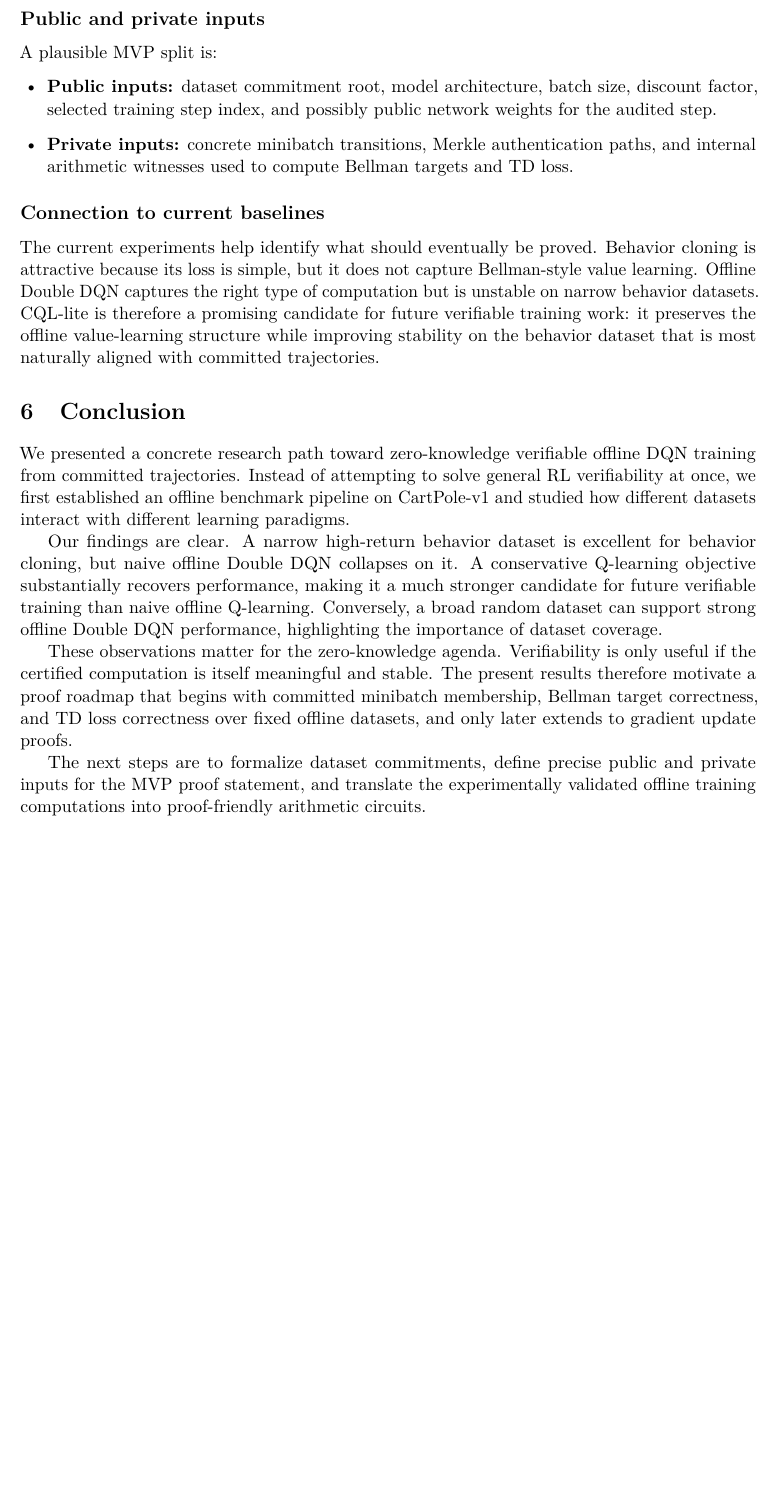
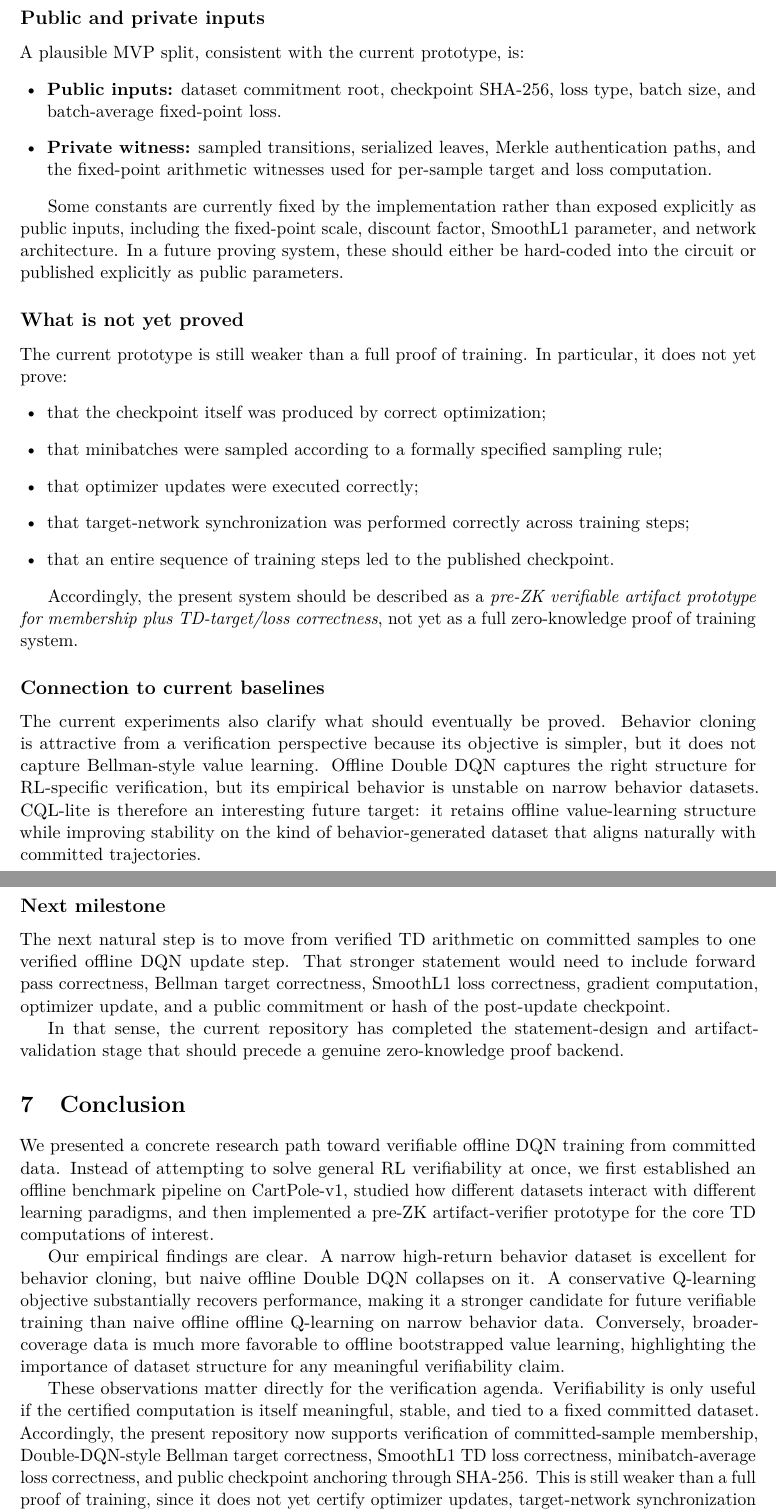
Before and after one commit to patee1811/zk_offline_dqn, a LaTeX paper (paper/main.tex, which reads paper/sections/conclusion.tex, paper/sections/zk_direction.tex): part of page 9 of 11 before the commit and two parts of pages 9 and 10 of 12 after it, the two joined at a grey line, cut so that both start at the same text, the shorter picture padded with empty space. Compiled offline with pdfLaTeX.

Commit message:
Update README and paper wording for pre-ZK artifact verifier

```diff
--- a/paper/sections/conclusion.tex
+++ b/paper/sections/conclusion.tex
@@ -1,7 +1,7 @@
-We presented a concrete research path toward zero-knowledge verifiable offline DQN training from committed trajectories. Instead of attempting to solve general RL verifiability at once, we first established an offline benchmark pipeline on CartPole-v1 and studied how different datasets interact with different learning paradigms.
+We presented a concrete research path toward verifiable offline DQN training from committed data. Instead of attempting to solve general RL verifiability at once, we first established an offline benchmark pipeline on CartPole-v1, studied how different datasets interact with different learning paradigms, and then implemented a pre-ZK artifact-verifier prototype for the core TD computations of interest.
 
-Our findings are clear. A narrow high-return behavior dataset is excellent for behavior cloning, but naive offline Double DQN collapses on it. A conservative Q-learning objective substantially recovers performance, making it a much stronger candidate for future verifiable training than naive offline Q-learning. Conversely, a broad random dataset can support strong offline Double DQN performance, highlighting the importance of dataset coverage.
+Our empirical findings are clear. A narrow high-return behavior dataset is excellent for behavior cloning, but naive offline Double DQN collapses on it. A conservative Q-learning objective substantially recovers performance, making it a stronger candidate for future verifiable training than naive offline offline Q-learning on narrow behavior data. Conversely, broader-coverage data is much more favorable to offline bootstrapped value learning, highlighting the importance of dataset structure for any meaningful verifiability claim.
 
-These observations matter for the zero-knowledge agenda. Verifiability is only useful if the certified computation is itself meaningful and stable. The present results therefore motivate a proof roadmap that begins with committed minibatch membership, Bellman target correctness, and TD loss correctness over fixed offline datasets, and only later extends to gradient update proofs.
+These observations matter directly for the verification agenda. Verifiability is only useful if the certified computation is itself meaningful, stable, and tied to a fixed committed dataset. Accordingly, the present repository now supports verification of committed-sample membership, Double-DQN-style Bellman target correctness, SmoothL1 TD loss correctness, minibatch-average loss correctness, and public checkpoint anchoring through SHA-256. This is still weaker than a full proof of training, since it does not yet certify optimizer updates, target-network synchronization across training steps, or the derivation of the checkpoint itself from a sequence of correct updates.
 
-The next steps are to formalize dataset commitments, define precise public and private inputs for the MVP proof statement, and translate the experimentally validated offline training computations into proof-friendly arithmetic circuits.
+The next step is therefore not ``general RL + ZK,'' but one verified offline DQN update step. That stronger milestone will require formalizing public and private inputs for pre-update and post-update checkpoints, representing gradients and optimizer arithmetic in a proof-friendly form, and extending the current committed-data and TD-arithmetic prototype into a genuine proving backend.
--- a/paper/sections/zk_direction.tex
+++ b/paper/sections/zk_direction.tex
@@ -30,12 +43,33 @@ Only after the previous components are stable should we attempt to prove that on
 
 \subsection*{Public and private inputs}
 
-A plausible MVP split is:
+A plausible MVP split, consistent with the current prototype, is:
 \begin{itemize}[leftmargin=1.5em]
-    \item \textbf{Public inputs:} dataset commitment root, model architecture, batch size, discount factor, selected training step index, and possibly public network weights for the audited step.
-    \item \textbf{Private inputs:} concrete minibatch transitions, Merkle authentication paths, and internal arithmetic witnesses used to compute Bellman targets and TD loss.
+    \item \textbf{Public inputs:} dataset commitment root, checkpoint SHA-256, loss type, batch size, and batch-average fixed-point loss.
+    \item \textbf{Private witness:} sampled transitions, serialized leaves, Merkle authentication paths, and the fixed-point arithmetic witnesses used for per-sample target and loss computation.
 \end{itemize}
+
+Some constants are currently fixed by the implementation rather than exposed explicitly as public inputs, including the fixed-point scale, discount factor, SmoothL1 parameter, and network architecture. In a future proving system, these should either be hard-coded into the circuit or published explicitly as public parameters.
+
+\subsection*{What is not yet proved}
+
+The current prototype is still weaker than a full proof of training. In particular, it does not yet prove:
+\begin{itemize}[leftmargin=1.5em]
+    \item that the checkpoint itself was produced by correct optimization;
+    \item that minibatches were sampled according to a formally specified sampling rule;
+    \item that optimizer updates were executed correctly;
+    \item that target-network synchronization was performed correctly across training steps;
+    \item that an entire sequence of training steps led to the published checkpoint.
+\end{itemize}
+
+Accordingly, the present system should be described as a \emph{pre-ZK verifiable artifact prototype for membership plus TD-target/loss correctness}, not yet as a full zero-knowledge proof of training system.
 
 \subsection*{Connection to current baselines}
 
-The current experiments help identify what should eventually be proved. Behavior cloning is attractive because its loss is simple, but it does not capture Bellman-style value learning. Offline Double DQN captures the right type of computation but is unstable on narrow behavior datasets. CQL-lite is therefore a promising candidate for future verifiable training work: it preserves the offline value-learning structure while improving stability on the behavior dataset that is most naturally aligned with committed trajectories.
+The current experiments also clarify what should eventually be proved. Behavior cloning is attractive from a verification perspective because its objective is simpler, but it does not capture Bellman-style value learning. Offline Double DQN captures the right structure for RL-specific verification, but its empirical behavior is unstable on narrow behavior datasets. CQL-lite is therefore an interesting future target: it retains offline value-learning structure while improving stability on the kind of behavior-generated dataset that aligns naturally with committed trajectories.
+
+\subsection*{Next milestone}
+
+The next natural step is to move from verified TD arithmetic on committed samples to one verified offline DQN update step. That stronger statement would need to include forward pass correctness, Bellman target correctness, SmoothL1 loss correctness, gradient computation, optimizer update, and a public commitment or hash of the post-update checkpoint.
+
+In that sense, the current repository has completed the statement-design and artifact-validation stage that should precede a genuine zero-knowledge proof backend.
```
Also changed, not shown: paper/sections/abstract.tex (+2 -2 lines), README.md, paper/README.md, paper/sections/zk_direction.tex (47 more changed lines).
